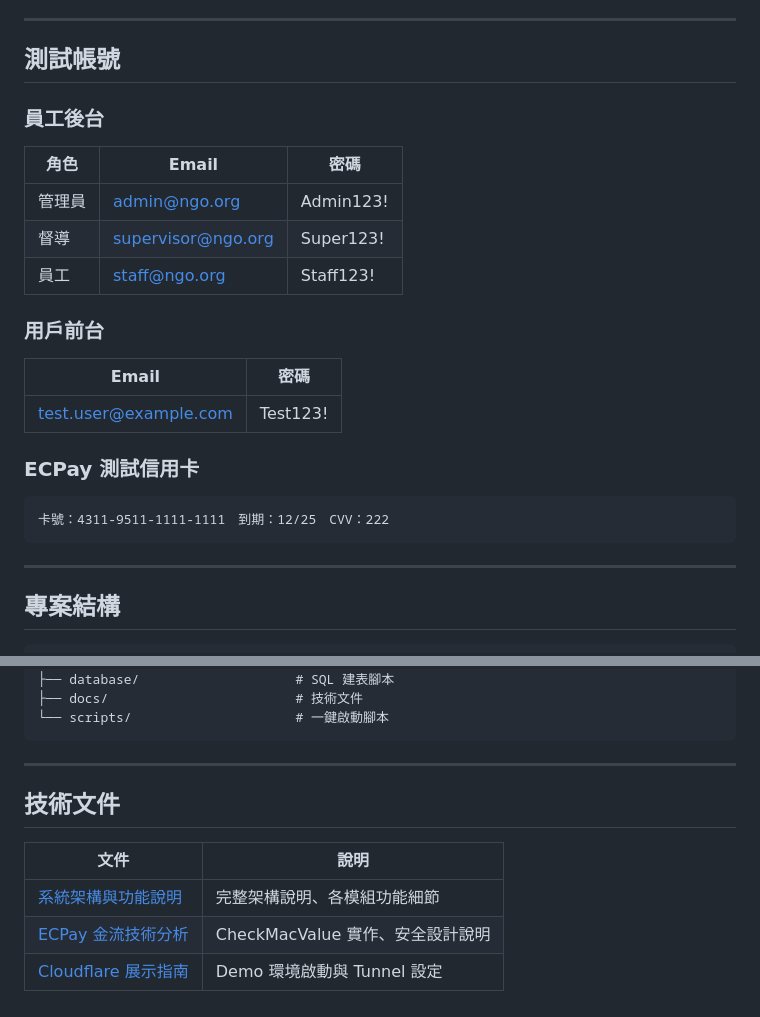
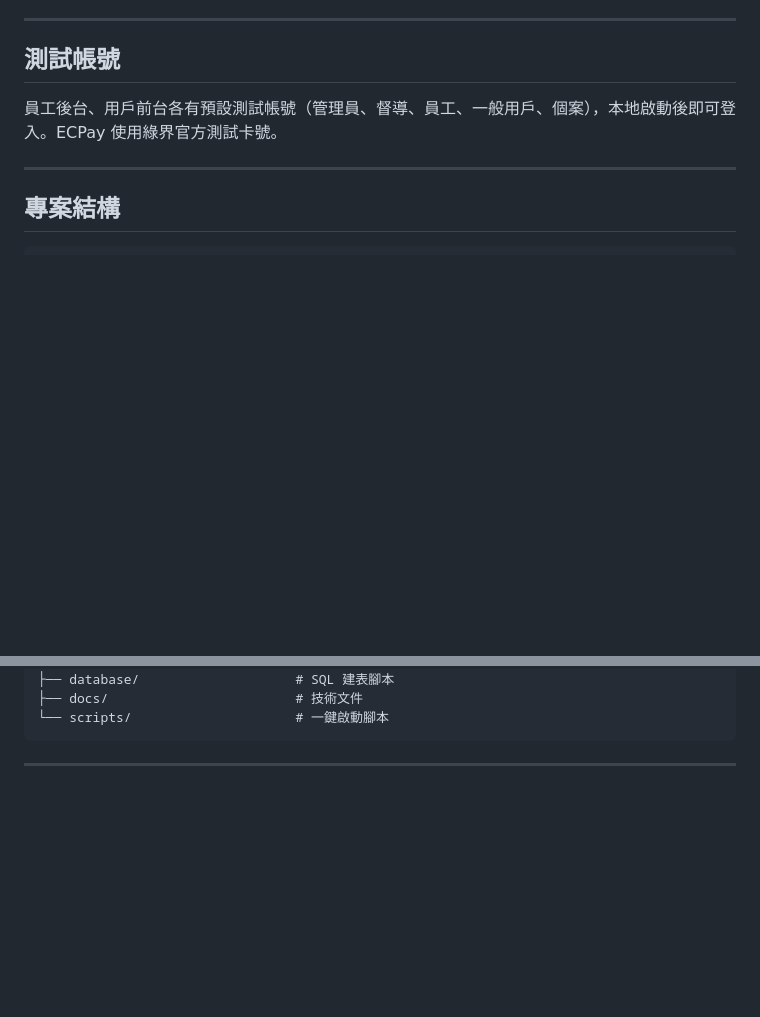
Before and after one commit to yiqu26/NGO-Admin-System, a Markdown page: README.md, 2 parts joined by grey strips. Rendered like a GitHub page; blank space fills up the shorter version.

Commit message:
chore: README 移除測試帳密與已失效的 docs 連結
Co-Authored-By: Claude Sonnet 4.6 <noreply@anthropic.com>

````diff
--- a/README.md
+++ b/README.md
@@ -178,24 +178,7 @@ dotnet run
 
 ## 測試帳號
 
-### 員工後台
-
-| 角色 | Email | 密碼 |
-|------|-------|------|
-| 管理員 | admin@ngo.org | Admin123! |
-| 督導 | supervisor@ngo.org | Super123! |
-| 員工 | staff@ngo.org | Staff123! |
-
-### 用戶前台
-
-| Email | 密碼 |
-|-------|------|
-| test.user@example.com | Test123! |
-
-### ECPay 測試信用卡
-```
-卡號：4311-9511-1111-1111　到期：12/25　CVV：222
-```
+員工後台、用戶前台各有預設測試帳號（管理員、督導、員工、一般用戶、個案），本地啟動後即可登入。ECPay 使用綠界官方測試卡號。
 
 ---
 
@@ -237,11 +220,3 @@ NGO-Management-System/
 ```
 
 ---
-
-## 技術文件
-
-| 文件 | 說明 |
-|------|------|
-| [系統架構與功能說明](docs/01-系統架構與功能說明.md) | 完整架構說明、各模組功能細節 |
-| [ECPay 金流技術分析](docs/04-ECPay綠界金流技術分析與面試指南.md) | CheckMacValue 實作、安全設計說明 |
-| [Cloudflare 展示指南](docs/02-Cloudflare展示指南.md) | Demo 環境啟動與 Tunnel 設定 |
````
